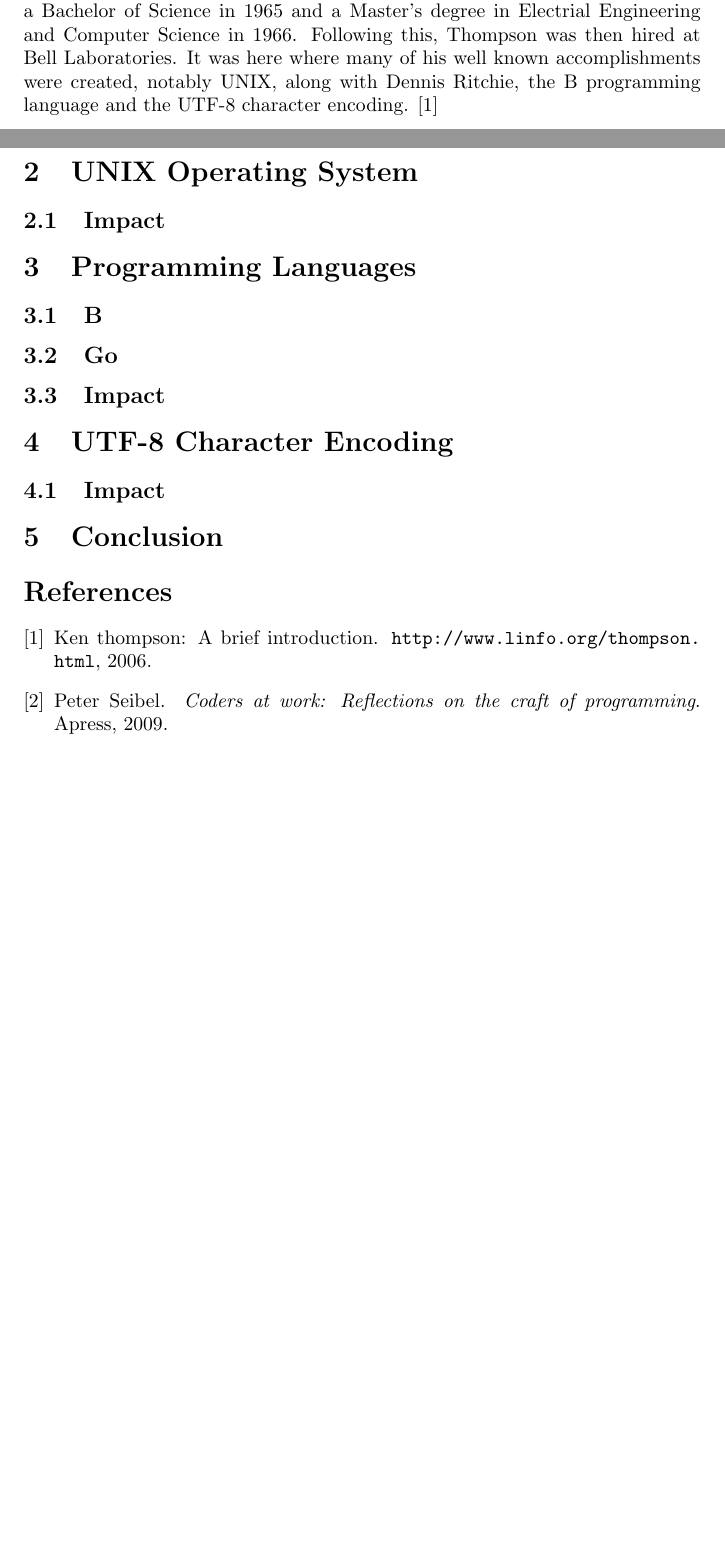
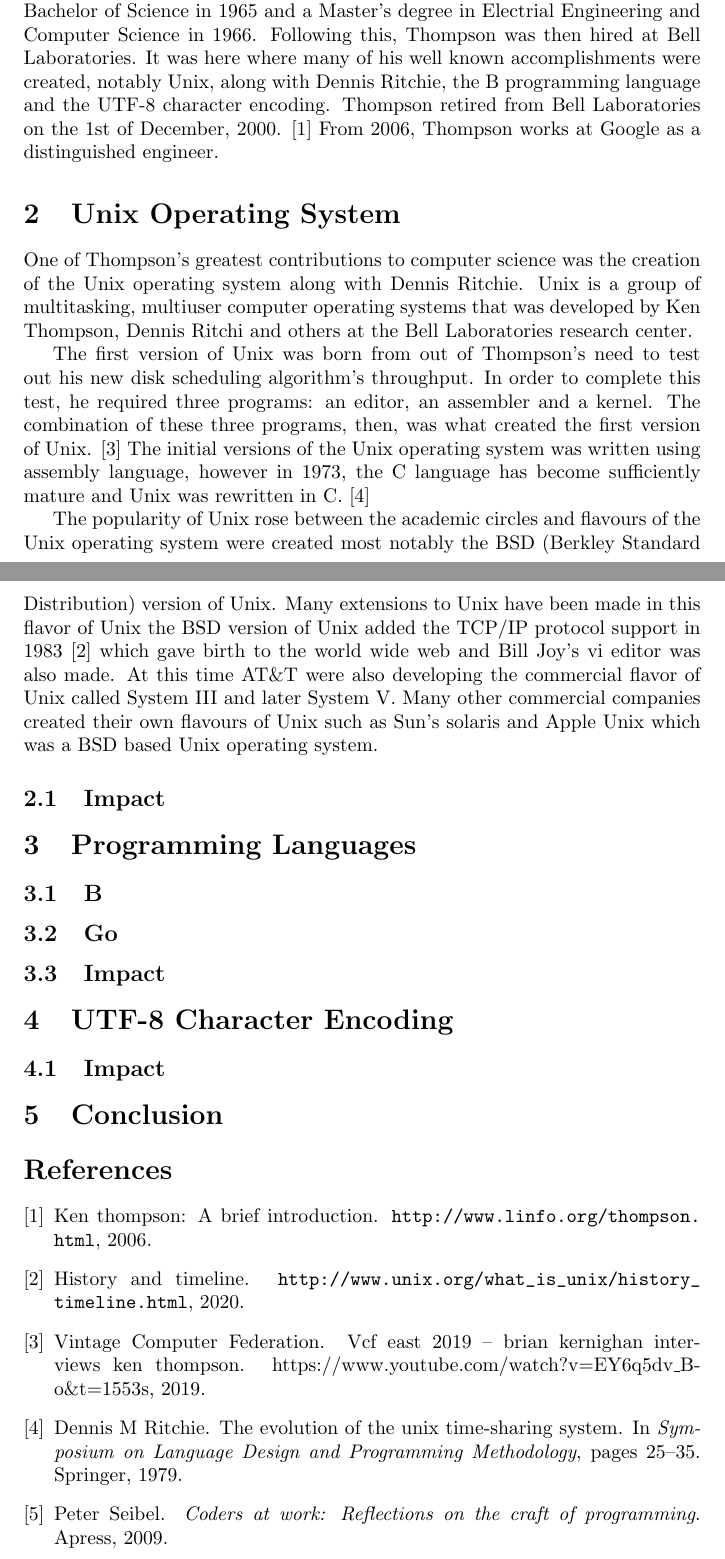
Before and after one commit to lexesjan/latex-biography-of-a-software-engineer, a LaTeX document (biography.tex, which reads bibliography.bib): two parts of pages 1 and 2 of 2, joined at a grey line, cut so that both start at the same text, the shorter picture padded with empty space. Compiled offline with pdfLaTeX.

Commit message:
Add Unix Operating System description

```diff
--- a/bibliography.bib
+++ b/bibliography.bib
@@ -13,0 +27 @@
+  pages={25--35},
--- a/biography.tex
+++ b/biography.tex
@@ -22,10 +22,35 @@
 Bachelor of Science in 1965 and a Master's degree in Electrial Engineering and
 Computer Science in 1966. Following this, Thompson was then hired at Bell
 Laboratories. It was here where many of his well known accomplishments were
-created, notably UNIX, along with Dennis Ritchie, the B programming language and
-the UTF-8 character encoding. \cite{linfo}
+created, notably Unix, along with Dennis Ritchie, the B programming language and
+the UTF-8 character encoding. Thompson retired from Bell Laboratories on the
+1st of December, 2000. \cite{linfo} From 2006, Thompson works at Google as a
+distinguished engineer.
 
-\section{UNIX Operating System}
+\section{Unix Operating System}
+One of Thompson's greatest contributions to computer science was the creation
+of the Unix operating system along with Dennis Ritchie. Unix is a group of
+multitasking, multiuser computer operating systems that was developed by Ken
+Thompson, Dennis Ritchi and others at the Bell Laboratories research center.
+
+The first version of Unix was born from out of Thompson's need to test out his
+new disk scheduling algorithm's throughput. In order to complete this test, he
+required three programs: an editor, an assembler and a kernel. The combination
+of these three programs, then, was what created the first version of Unix.
+\cite{VCF} The initial versions of the Unix operating system was written using
+assembly language, however in 1973, the C language has become sufficiently
+mature and Unix was rewritten in C. \cite{ritchie1979evolution}
+
+The popularity of Unix rose between the academic circles and flavours of the
+Unix operating system were created most notably the BSD (Berkley Standard
+Distribution) version of Unix. Many extensions to Unix have been made in this
+flavor of Unix the BSD version of Unix added the TCP/IP protocol support in
+1983 \cite{unixorg} which gave birth to the world wide web and Bill Joy's vi
+editor was also made. At this time AT\&T were also developing the commercial
+flavor of Unix called System III and later System V. Many other commercial
+companies created their own flavours of Unix such as Sun's solaris and Apple
+Unix which was a BSD based Unix operating system.
+
 \subsection{Impact}
 
 \section{Programming Languages}
```
Also changed, not shown: bibliography.bib (23 more changed lines).
